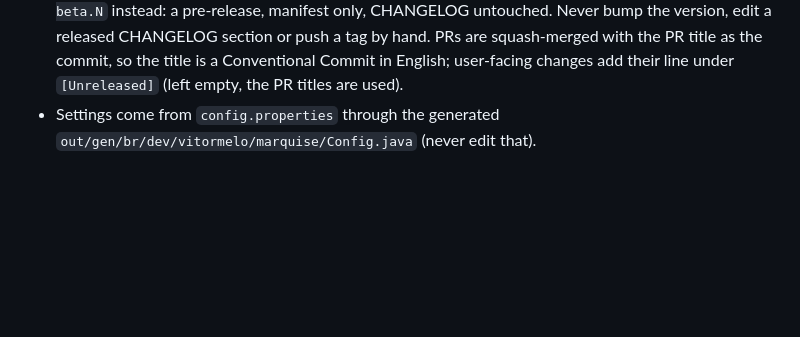
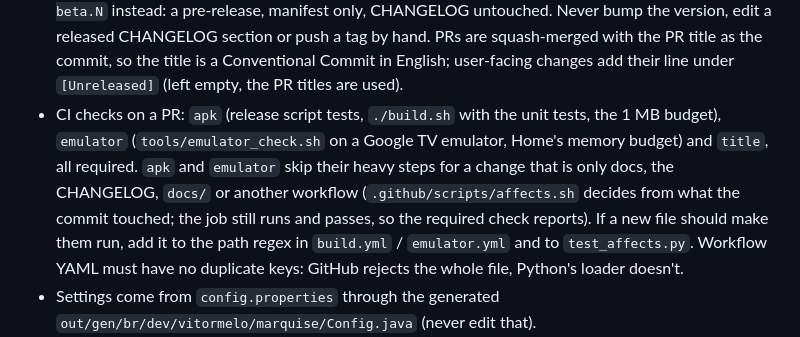
Before and after one commit to vitoramaral10/marquise, a Markdown page: CLAUDE.md, the part around the change. Drawn GitHub-style; blank space fills up the shorter version.

Commit message:
docs: how CI decides what to run, in CLAUDE.md (#26)

```diff
--- a/CLAUDE.md
+++ b/CLAUDE.md
@@ -112,6 +112,12 @@ TVs that don't run Google TV or Android TV (Samsung, LG and others): the way is
   untouched. Never bump the version, edit a released CHANGELOG section or push a tag by hand. PRs are
   squash-merged with the PR title as the commit, so the title is a Conventional Commit in English; user-facing
   changes add their line under `[Unreleased]` (left empty, the PR titles are used).
+- CI checks on a PR: `apk` (release script tests, `./build.sh` with the unit tests, the 1 MB budget), `emulator`
+  (`tools/emulator_check.sh` on a Google TV emulator, Home's memory budget) and `title`, all required. `apk` and
+  `emulator` skip their heavy steps for a change that is only docs, the CHANGELOG, `docs/` or another workflow
+  (`.github/scripts/affects.sh` decides from what the commit touched; the job still runs and passes, so the required
+  check reports). If a new file should make them run, add it to the path regex in `build.yml` / `emulator.yml` and
+  to `test_affects.py`. Workflow YAML must have no duplicate keys: GitHub rejects the whole file, Python's loader doesn't.
 - Settings come from `config.properties` through the generated `out/gen/br/dev/vitormelo/marquise/Config.java` (never
   edit that).
 - Art: `python3 tools/make_art.py` draws the icon, the TV banner and the repository images.
```
